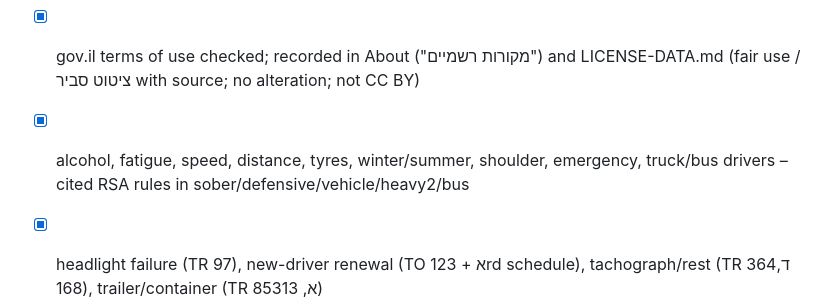
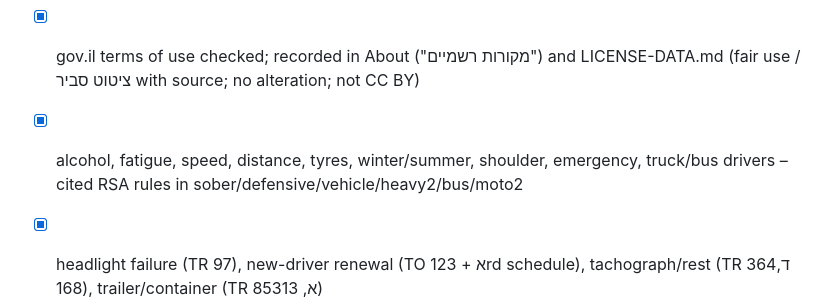
Before and after one commit to dudidd-wq/theory-il, a Markdown page: PROGRESS.md, the part around the change. Rendered like a GitHub page.

Commit message:
PROGRESS: moto2

```diff
--- a/PROGRESS.md
+++ b/PROGRESS.md
@@ -68,7 +68,7 @@ Resume here after interruptions. Plan: /workspace/driving-theory-plan/PLAN.md
 ## v1.3 – official sources (law + MOT + National Road Safety Authority) and review #3
 - [x] 17 official gov.il pages pinned (tools/official/pages.json: access date + sha256; no archive copy – archive.org 429, Save Page Now not used)
 - [x] gov.il terms of use checked; recorded in About ("מקורות רשמיים") and LICENSE-DATA.md (fair use / ציטוט סביר with source; no alteration; not CC BY)
-- [x] alcohol, fatigue, speed, distance, tyres, winter/summer, shoulder, emergency, truck/bus drivers – cited RSA rules in sober/defensive/vehicle/heavy2/bus
+- [x] alcohol, fatigue, speed, distance, tyres, winter/summer, shoulder, emergency, truck/bus drivers – cited RSA rules in sober/defensive/vehicle/heavy2/bus/moto2
 - [x] headlight failure (TR 97), new-driver renewal (TO 12א + 3rd schedule), tachograph/rest (TR 364ד, 168), trailer/container (TR 85א, 313)
 - [x] new lesson taxi (D): TR 501, 503, 510, 511, 485, 517, 281, 83(א), 184, 385א, 447, 369א + taxi-ride diagram
 - [x] class-only: TR 86 (bulk cargo), 34(א) (moto2), 38, 359א (tractor), 65 (junction), 324 (service brakes); tractor diagram
```
